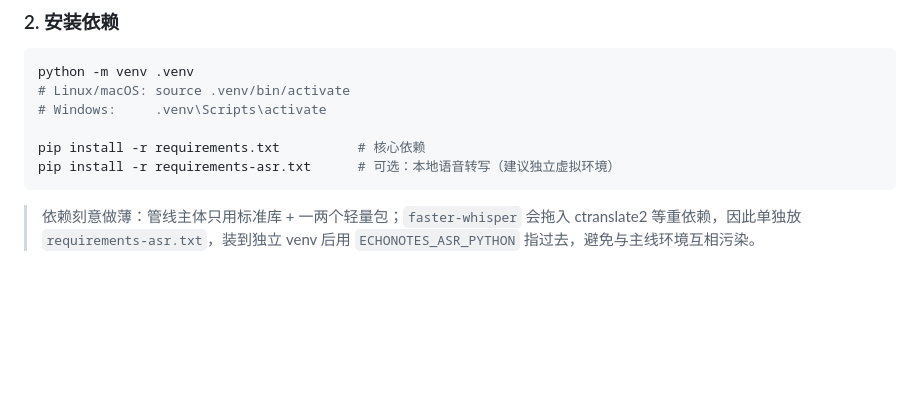
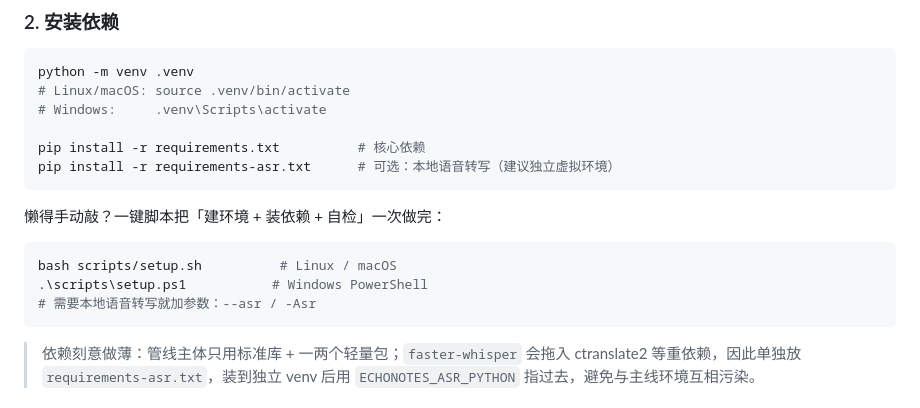
Before and after one commit to WZAwza050801/Ech_bilibili, a Markdown page: README.md, the part around the change. GitHub-like rendering; blank space fills up the shorter version.

Commit message:
docs: mention one-command setup scripts

````diff
--- a/README.md
+++ b/README.md
@@ -39,6 +39,14 @@ python -m venv .venv
 
 pip install -r requirements.txt          # 核心依赖
 pip install -r requirements-asr.txt      # 可选：本地语音转写（建议独立虚拟环境）
+```
+
+懒得手动敲？一键脚本把「建环境 + 装依赖 + 自检」一次做完：
+
+```bash
+bash scripts/setup.sh          # Linux / macOS
+.\scripts\setup.ps1           # Windows PowerShell
+# 需要本地语音转写就加参数：--asr / -Asr
 ```
 
 > 依赖刻意做薄：管线主体只用标准库 + 一两个轻量包；`faster-whisper` 会拖入
````
